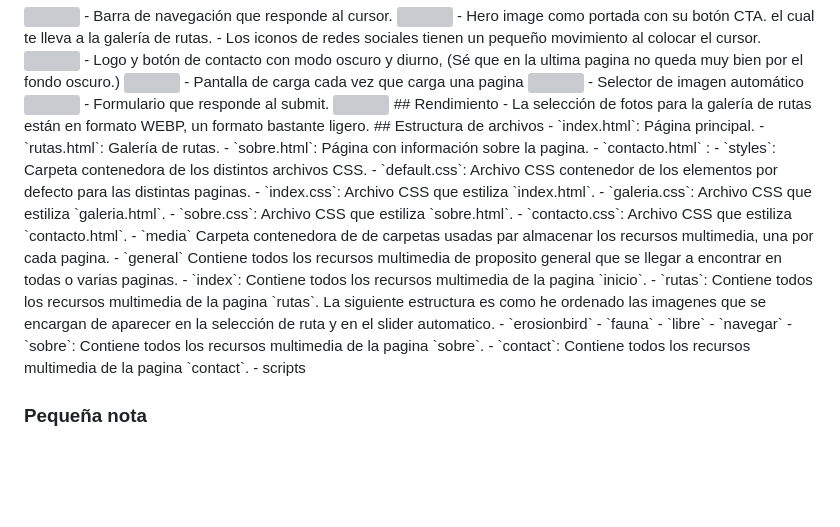
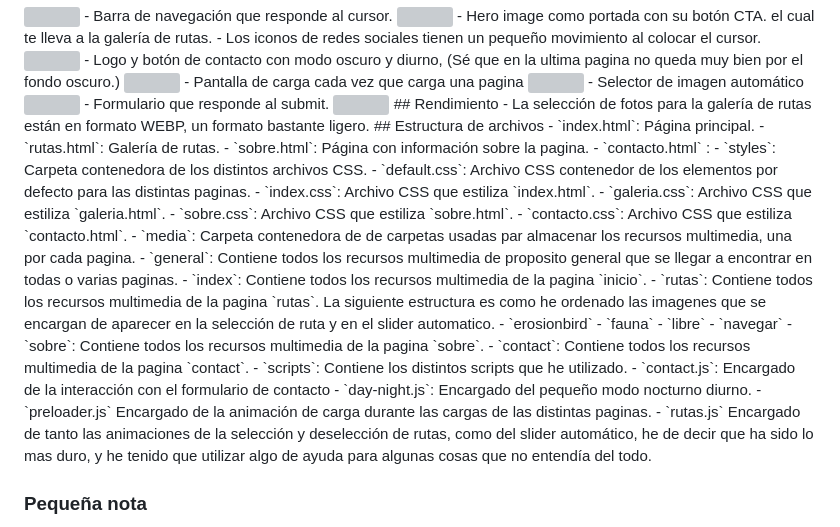
Before and after one commit to Corvinum/b2-interactivitat-a-la-web, a Markdown page: README.md, the part around the change printed below. Rendered like a GitHub page; blank space fills up the shorter version; grey boxes are pictures that could not be loaded.

```diff
--- a/README.md
+++ b/README.md
@@ -33,8 +33,8 @@ He utilizado el modelo de cajas Flex, además de CDN para algunos iconos. Para l
 	- `galeria.css`: Archivo CSS que estiliza `galeria.html`.
 	- `sobre.css`: Archivo CSS que estiliza `sobre.html`.
 	- `contacto.css`: Archivo CSS que estiliza `contacto.html`.
-- `media` Carpeta contenedora de de carpetas usadas par almacenar los recursos multimedia, una por cada pagina.
-	- `general` Contiene todos los recursos multimedia de proposito general que se llegar a encontrar en todas o varias paginas.
+- `media`: Carpeta contenedora de de carpetas usadas par almacenar los recursos multimedia, una por cada pagina.
+	- `general`: Contiene todos los recursos multimedia de proposito general que se llegar a encontrar en todas o varias paginas.
 	- `index`: Contiene todos los recursos multimedia de la pagina `inicio`.
 	- `rutas`: Contiene todos los recursos multimedia de la pagina `rutas`. La siguiente estructura es como he ordenado las imagenes que se encargan de aparecer en la selección de ruta y en el slider automatico.
 		- `erosionbird`
@@ -43,8 +43,11 @@ He utilizado el modelo de cajas Flex, además de CDN para algunos iconos. Para l
 		- `navegar`
 	- `sobre`: Contiene todos los recursos multimedia de la pagina `sobre`.
 	- `contact`: Contiene todos los recursos multimedia de la pagina `contact`.
-- scripts
-
+- `scripts`: Contiene los distintos scripts que he utilizado.
+	- `contact.js`: Encargado de la interacción con el formulario de contacto
+	- `day-night.js`: Encargado del pequeño modo nocturno diurno.
+	- `preloader.js` Encargado de la animación de carga durante las cargas de las distintas paginas.
+	- `rutas.js` Encargado de tanto las animaciones de la selección y deselección de rutas, como del slider automático, he de decir que ha sido lo mas duro, y he tenido que utilizar algo de ayuda para algunas cosas que no entendía del todo.
 
 ### Pequeña nota
 El motivo por el que entrego tarde el proyecto es porque he tenido que reescribir mucho codigo por que he rompí algunas cosas del codigo, las cuales me di cuenta que no estaban correctas del todo.
```
Also changed, not shown: other parts of README.md (+1 -1 lines).
